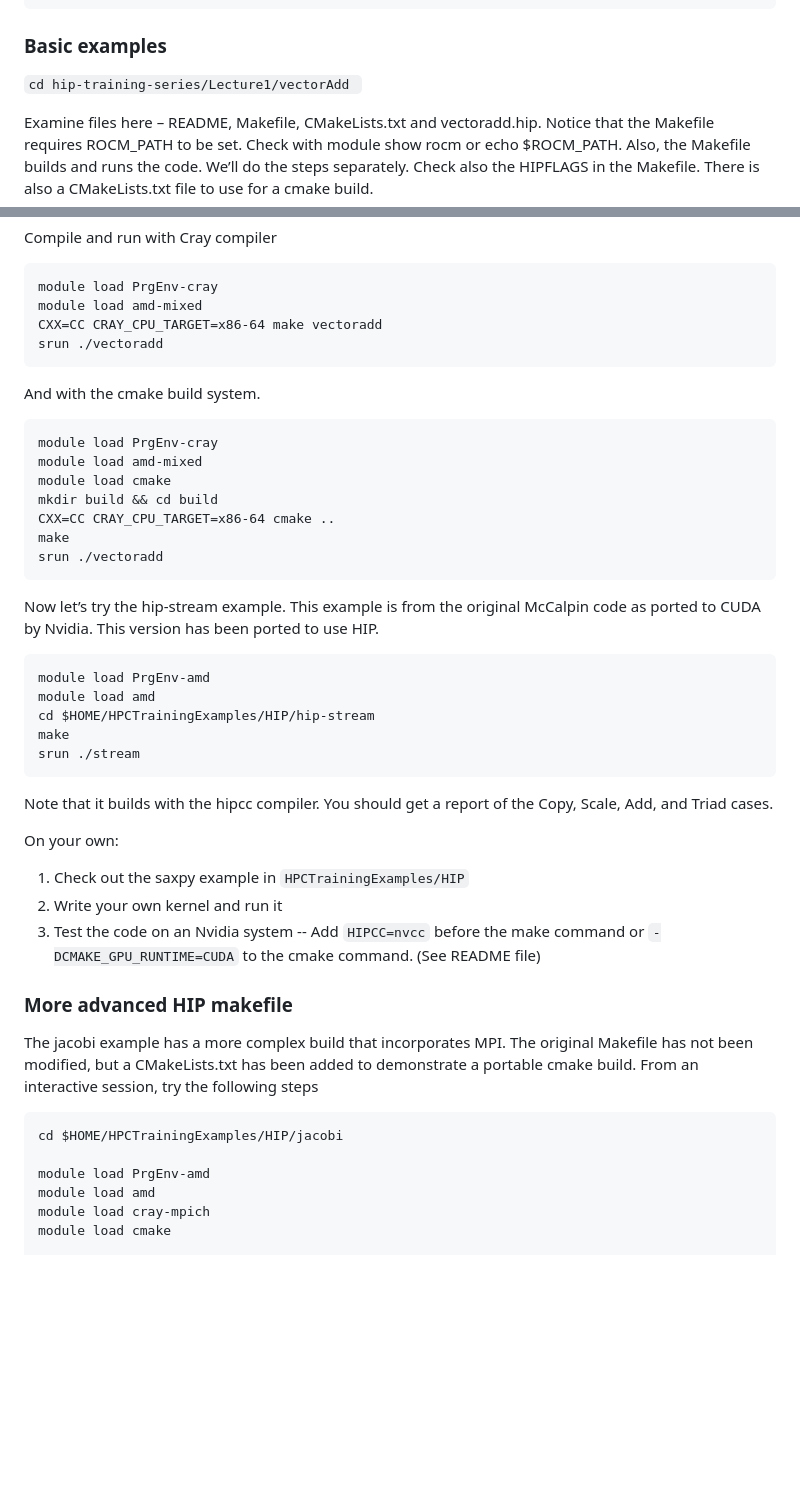
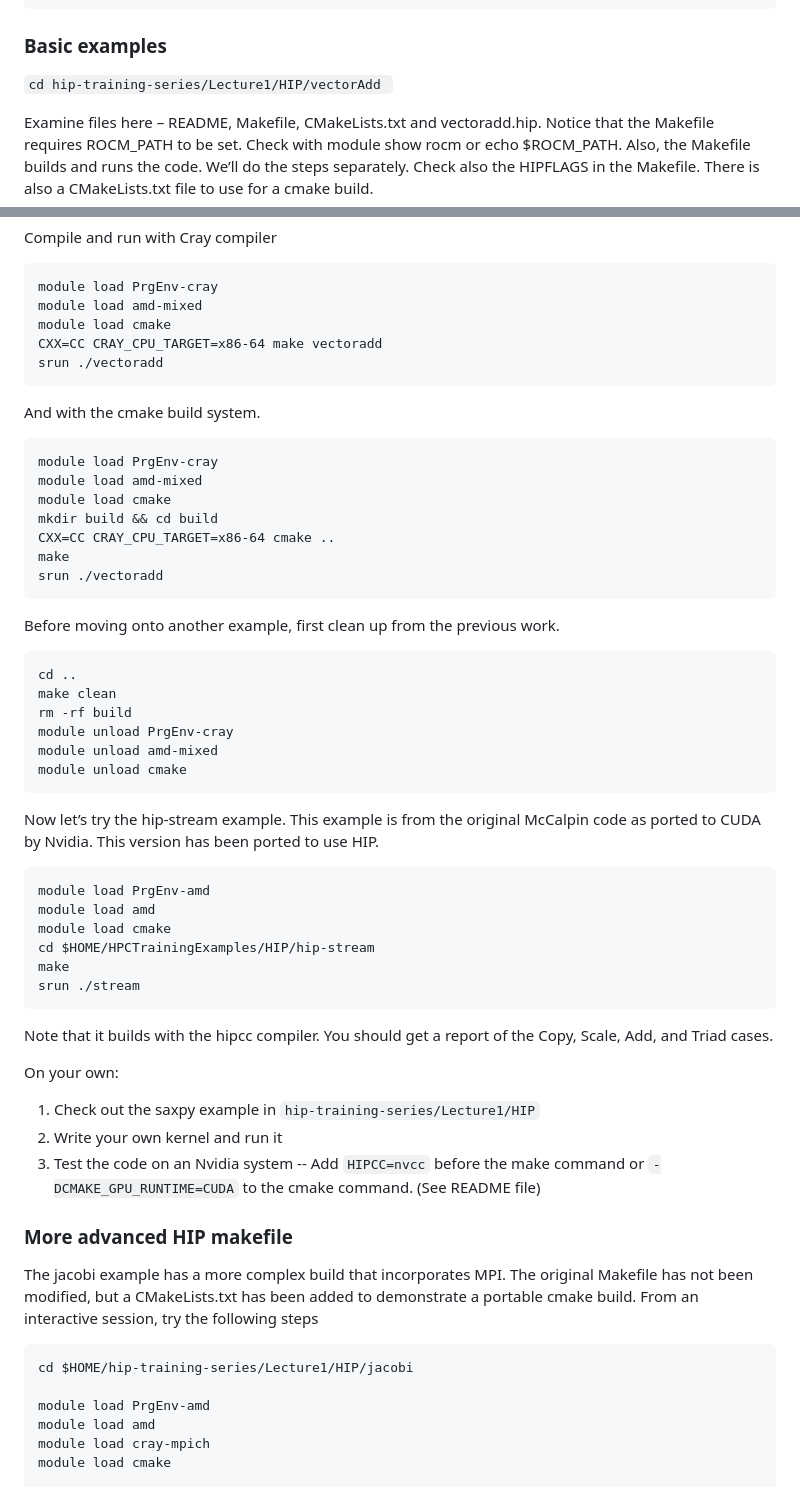
Before and after one commit to olcf/hip-training-series, a Markdown page: Lecture1/01 Exercises for HIP Introduction.md, 2 parts joined by grey strips. GitHub-like rendering; blank space fills up the shorter version.

Commit message:
Update 01 Exercises for HIP Introduction.md
More modifications for Frontier

````diff
--- a/Lecture1/01 Exercises for HIP Introduction.md
+++ b/Lecture1/01 Exercises for HIP Introduction.md
@@ -26,7 +26,7 @@ module load cmake
 
 ### Basic examples
 
-`cd hip-training-series/Lecture1/vectorAdd `
+`cd hip-training-series/Lecture1/HIP/vectorAdd `
 
 Examine files here – README, Makefile, CMakeLists.txt and vectoradd.hip. Notice that the
 Makefile requires ROCM_PATH to be set. Check with module show rocm or echo $ROCM_PATH. Also, the
@@ -85,6 +96,7 @@ Compile and run with Cray compiler
 ```
 module load PrgEnv-cray
 module load amd-mixed
+module load cmake
 CXX=CC CRAY_CPU_TARGET=x86-64 make vectoradd
 srun ./vectoradd
 ```
@@ -99,12 +111,23 @@ CXX=CC CRAY_CPU_TARGET=x86-64 cmake ..
 make
 srun ./vectoradd
 ```
+Before moving onto another example, first clean up from the previous work.
+
+```
+cd ..
+make clean
+rm -rf build
+module unload PrgEnv-cray
+module unload amd-mixed
+module unload cmake
+```
 
 Now let’s try the hip-stream example. This example is from the original McCalpin code as ported to CUDA by Nvidia. This version has been ported to use HIP.
 
 ```
 module load PrgEnv-amd
 module load amd
+module load cmake
 cd $HOME/HPCTrainingExamples/HIP/hip-stream
 make
 srun ./stream
@@ -113,7 +136,7 @@ Note that it builds with the hipcc compiler. You should get a report of the Copy
 
 On your own:
 
-1. Check out the saxpy example in `HPCTrainingExamples/HIP`
+1. Check out the saxpy example in `hip-training-series/Lecture1/HIP`
 2. Write your own kernel and run it
 3. Test the code on an Nvidia system -- Add `HIPCC=nvcc` before the make command or `-DCMAKE_GPU_RUNTIME=CUDA` to the cmake command. (See README file)
 
@@ -123,7 +146,7 @@ The jacobi example has a more complex build that incorporates MPI. The original
 added to demonstrate a portable cmake build. From an interactive session, try the following steps
 
 ```
-cd $HOME/HPCTrainingExamples/HIP/jacobi
+cd $HOME/hip-training-series/Lecture1/HIP/jacobi
 
 module load PrgEnv-amd
 module load amd
````
Also changed, not shown: other parts of Lecture1/01 Exercises for HIP Introduction.md (+12 -1 lines).
